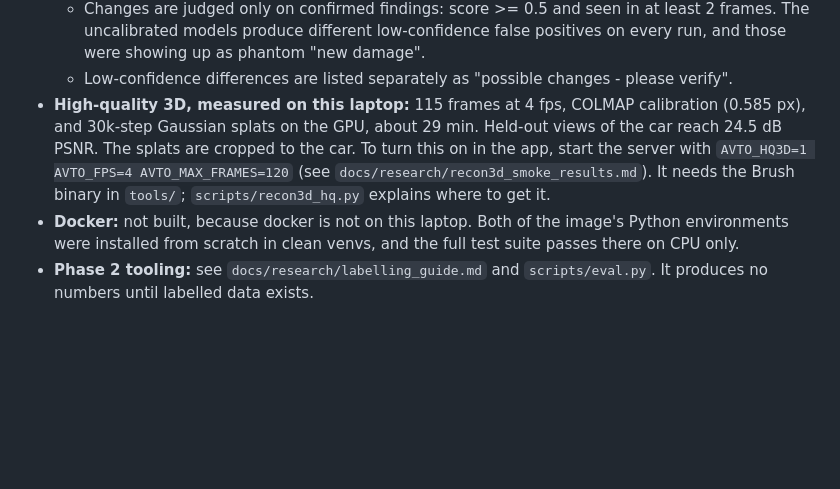
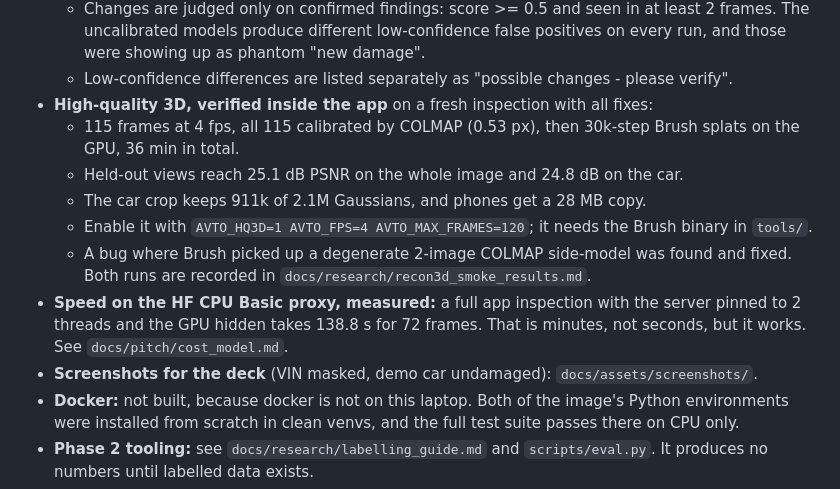
Before and after one commit to trumen-com/avatar-passport, a Markdown page: docs/HANDOFF.md, the part around the change. GitHub-like rendering; blank space fills up the shorter version.

Commit message:
Update hand-off with verified 3D and CPU timings

```diff
--- a/docs/HANDOFF.md
+++ b/docs/HANDOFF.md
@@ -30,11 +30,16 @@ Read this first. Kept up to date during the night; see `git log` for the exact o
   - Changes are judged only on confirmed findings: score >= 0.5 and seen in at least 2 frames. The uncalibrated models
     produce different low-confidence false positives on every run, and those were showing up as phantom "new damage".
   - Low-confidence differences are listed separately as "possible changes - please verify".
-- **High-quality 3D, measured on this laptop:** 115 frames at 4 fps, COLMAP calibration (0.585 px), and 30k-step Gaussian
-  splats on the GPU, about 29 min. Held-out views of the car reach 24.5 dB PSNR. The splats are cropped to the car.
-  To turn this on in the app, start the server with
-  `AVTO_HQ3D=1 AVTO_FPS=4 AVTO_MAX_FRAMES=120` (see `docs/research/recon3d_smoke_results.md`). It needs the Brush binary
-  in `tools/`; `scripts/recon3d_hq.py` explains where to get it.
+- **High-quality 3D, verified inside the app** on a fresh inspection with all fixes:
+  - 115 frames at 4 fps, all 115 calibrated by COLMAP (0.53 px), then 30k-step Brush splats on the GPU, 36 min in total.
+  - Held-out views reach 25.1 dB PSNR on the whole image and 24.8 dB on the car.
+  - The car crop keeps 911k of 2.1M Gaussians, and phones get a 28 MB copy.
+  - Enable it with `AVTO_HQ3D=1 AVTO_FPS=4 AVTO_MAX_FRAMES=120`; it needs the Brush binary in `tools/`.
+  - A bug where Brush picked up a degenerate 2-image COLMAP side-model was found and fixed. Both runs are recorded in
+    `docs/research/recon3d_smoke_results.md`.
+- **Speed on the HF CPU Basic proxy, measured:** a full app inspection with the server pinned to 2 threads and the GPU
+  hidden takes 138.8 s for 72 frames. That is minutes, not seconds, but it works. See `docs/pitch/cost_model.md`.
+- **Screenshots for the deck** (VIN masked, demo car undamaged): `docs/assets/screenshots/`.
 - **Docker:** not built, because docker is not on this laptop. Both of the image's Python environments were installed
   from scratch in clean venvs, and the full test suite passes there on CPU only.
 - **Phase 2 tooling:** see `docs/research/labelling_guide.md` and `scripts/eval.py`. It produces no numbers until
```
